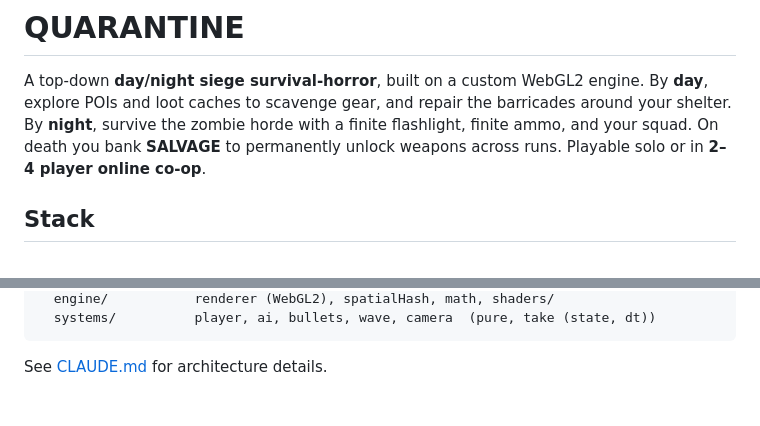
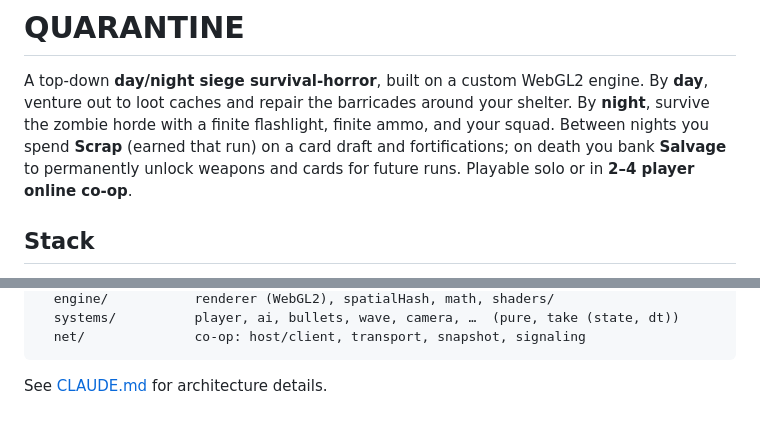
Before and after one commit to sano-suguru/quarantine, a Markdown page: README.md, 2 parts joined by grey strips. Rendered like a GitHub page.

````diff
--- a/README.md
+++ b/README.md
@@ -1,10 +1,11 @@
 # QUARANTINE
 
 A top-down **day/night siege survival-horror**, built on a custom WebGL2 engine. By **day**,
-explore POIs and loot caches to scavenge gear, and repair the barricades around your shelter.
-By **night**, survive the zombie horde with a finite flashlight, finite ammo, and your squad.
-On death you bank **SALVAGE** to permanently unlock weapons across runs. Playable solo or in
-**2–4 player online co-op**.
+venture out to loot caches and repair the barricades around your shelter. By **night**, survive
+the zombie horde with a finite flashlight, finite ammo, and your squad. Between nights you spend
+**Scrap** (earned that run) on a card draft and fortifications; on death you bank **Salvage** to
+permanently unlock weapons and cards for future runs. Playable solo or in **2–4 player online
+co-op**.
 
 ## Stack
 
@@ -94,5 +99,6 @@ game/
   engine/           renderer (WebGL2), spatialHash, math, shaders/
-  systems/          player, ai, bullets, wave, camera  (pure, take (state, dt))
+  systems/          player, ai, bullets, wave, camera, …  (pure, take (state, dt))
+  net/              co-op: host/client, transport, snapshot, signaling
 ```
 
 See [CLAUDE.md](./CLAUDE.md) for architecture details.
````
Also changed, not shown: other parts of README.md (+27 -23 lines).
